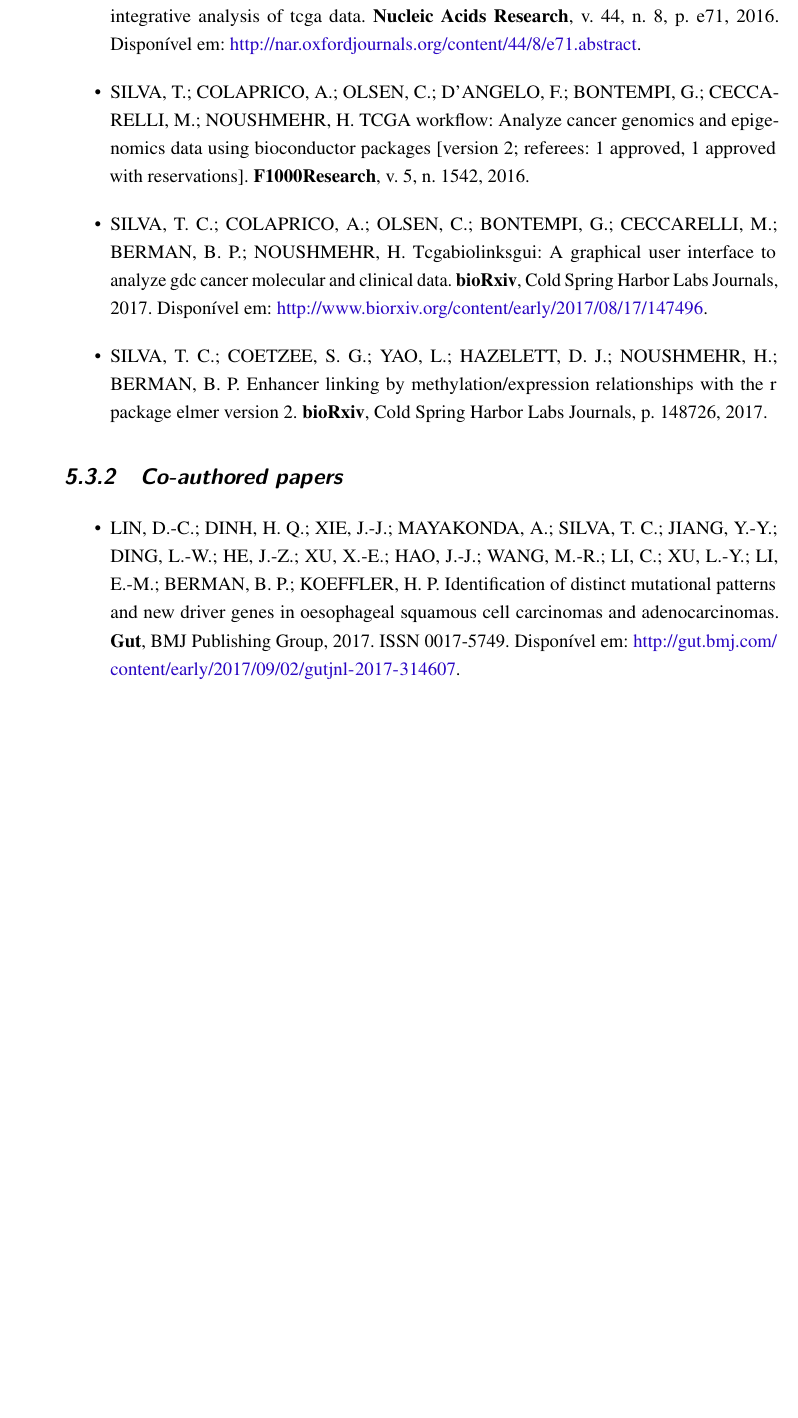
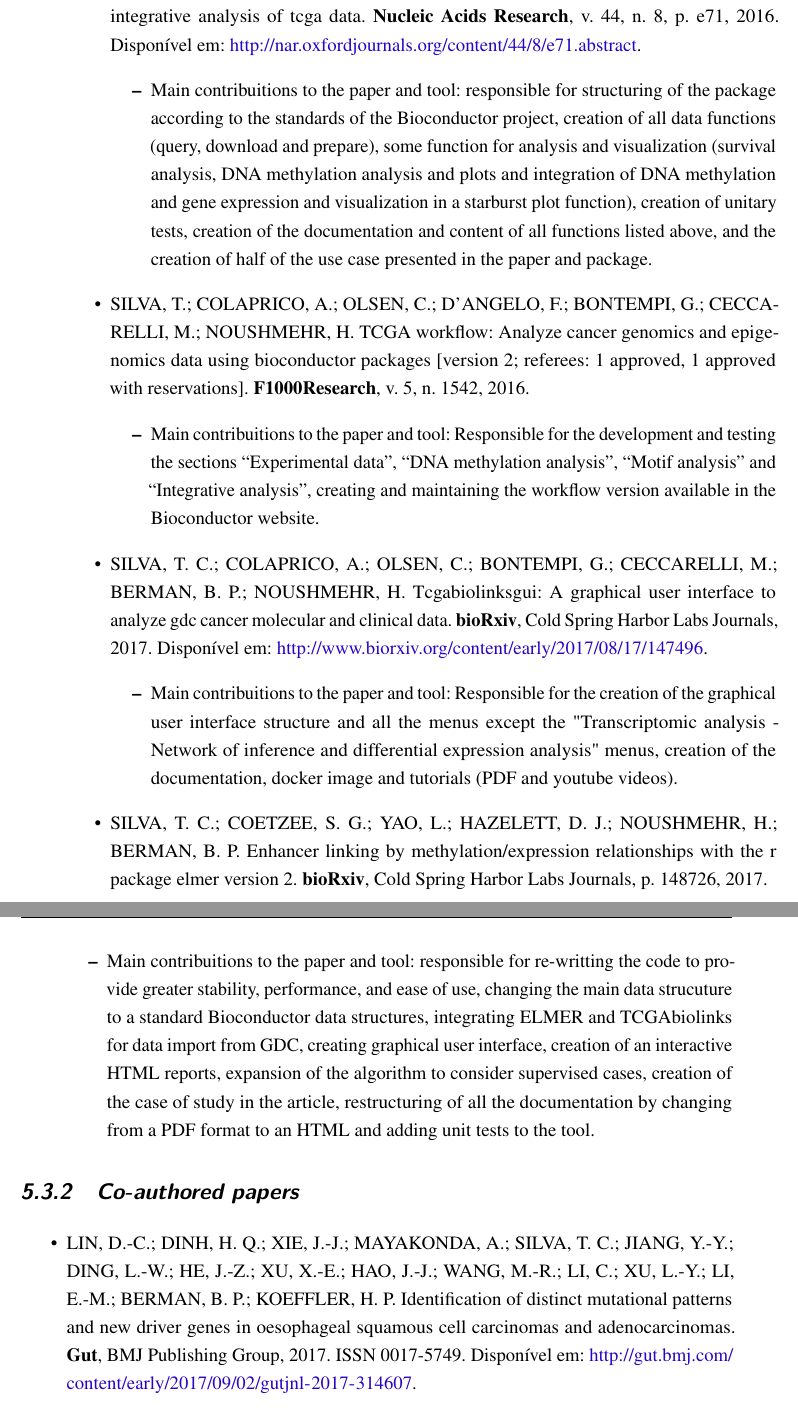
Before and after one commit to tiagochst/Thesis, a LaTeX thesis (thesis.tex, which reads tex/conclusion.tex): part of page 121 of 140 before the commit and two parts of pages 121 and 122 of 140 after it, the two joined at a grey line, cut so that both start at the same text, the shorter picture padded with empty space. Compiled offline with pdfLaTeX.

Commit message:
adding contributions

```diff
--- a/tex/conclusion.tex
+++ b/tex/conclusion.tex
@@ -66,12 +66,29 @@ The subsection "workshops and workflows" contains all the material created to he
 \subsection{First-authored papers}
 \begin{itemize}
 	\item \citetext{TCGAbiolinks}
+\begin{itemize}
+	\item 	Main contribuitions to the paper and tool: responsible for structuring of the package according to the standards of the Bioconductor project, creation of all data functions (query, download and prepare), some  function for analysis and visualization (survival analysis, DNA methylation analysis and plots and integration of DNA methylation and gene expression and visualization in a starburst plot function), creation of unitary tests, creation of the documentation and content of all functions listed above, and the creation of half of the  use case presented in the paper and package.
+\end{itemize}
+
 	\item \citetext{10.12688/f1000research.8923.2}
+	\begin{itemize}
+  \item Main contribuitions to the paper and tool: Responsible for the
+	development and testing the sections “Experimental data”, “DNA methylation analysis”, “Motif analysis” and “Integrative analysis”, creating and maintaining the workflow version available in the Bioconductor website.
+	\end{itemize}
 	\item \citetext{Silva147496}
+	\begin{itemize}
+  \item Main contribuitions to the paper and tool: Responsible for the creation of the graphical user interface structure and all the menus except the "Transcriptomic analysis - Network of inference and differential expression analysis" menus, creation of the documentation, docker image and tutorials (PDF and youtube videos).
+	\end{itemize}
 	\item \citetext{ELMERv2}
+	\begin{itemize}
+		\item 	Main contribuitions to the paper and tool: responsible for re-writting the code to provide greater stability, performance, and ease of use, changing the main data strucuture to a standard Bioconductor data structures, integrating ELMER and TCGAbiolinks for data import from GDC, creating graphical user interface, creation of an interactive HTML reports, expansion of the algorithm to consider supervised cases, creation of the case of study in the article, restructuring of all the documentation by changing from a PDF format to an HTML and adding unit tests to the tool.
+	\end{itemize}
+
 \end{itemize}
 
 \subsection{Co-authored papers}
 
 \begin{itemize}
 	\item \citetext{Lingutjnl-2017-314607}
+	\begin{itemize}
+  \item Main contribuitions to the paper: performed integrative analysis of esophageal cancer using the ELMER package.
@@ -81 +107,2 @@ The subsection "workshops and workflows" contains all the material created to he
+	\end{itemize}
   \item \citetext{foxj1}
```
Also changed, not shown: tex/concepts.tex (+1 -1 lines), tex/elmer.tex (+1 -1 lines), tex/conclusion.tex (12 more changed lines).
